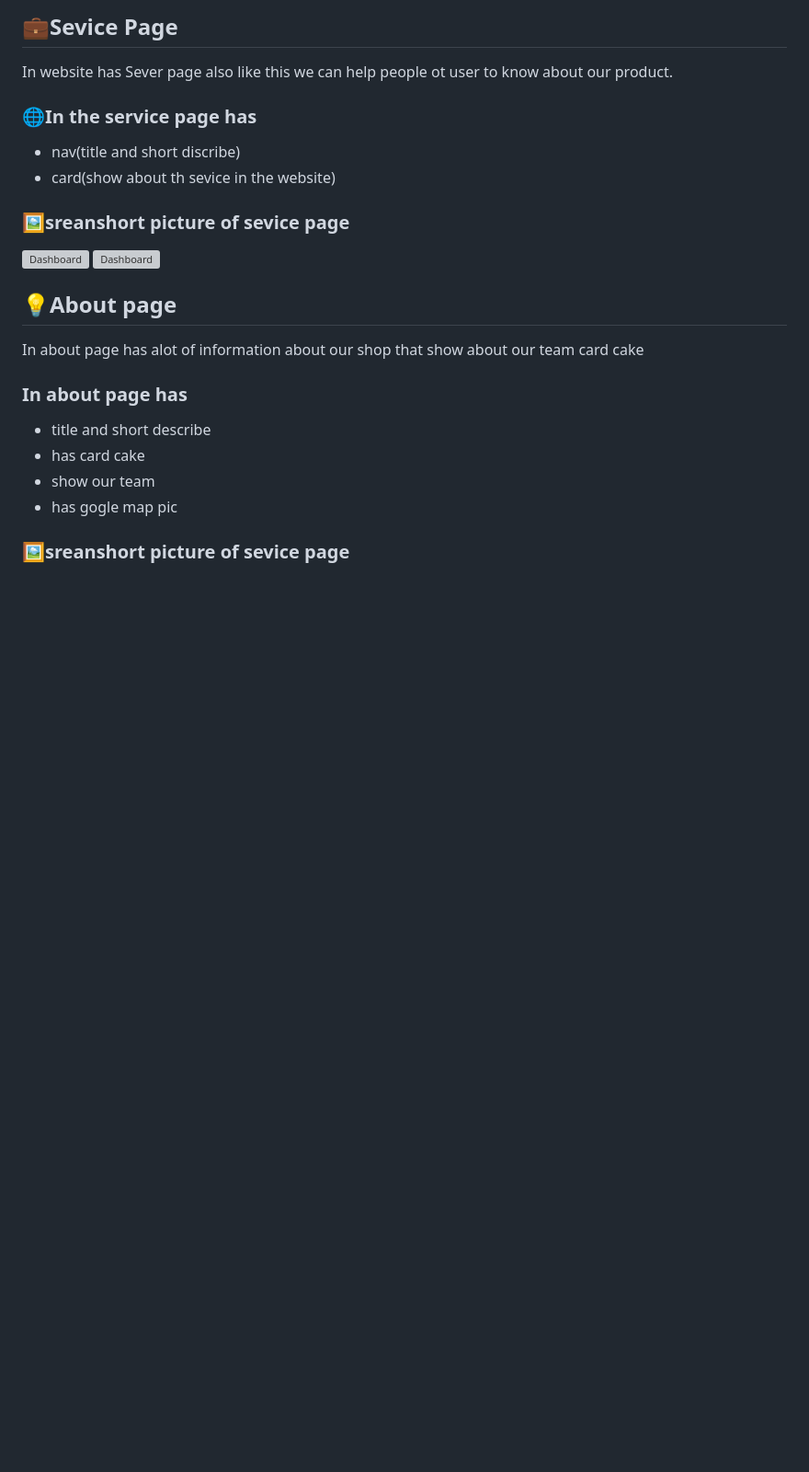
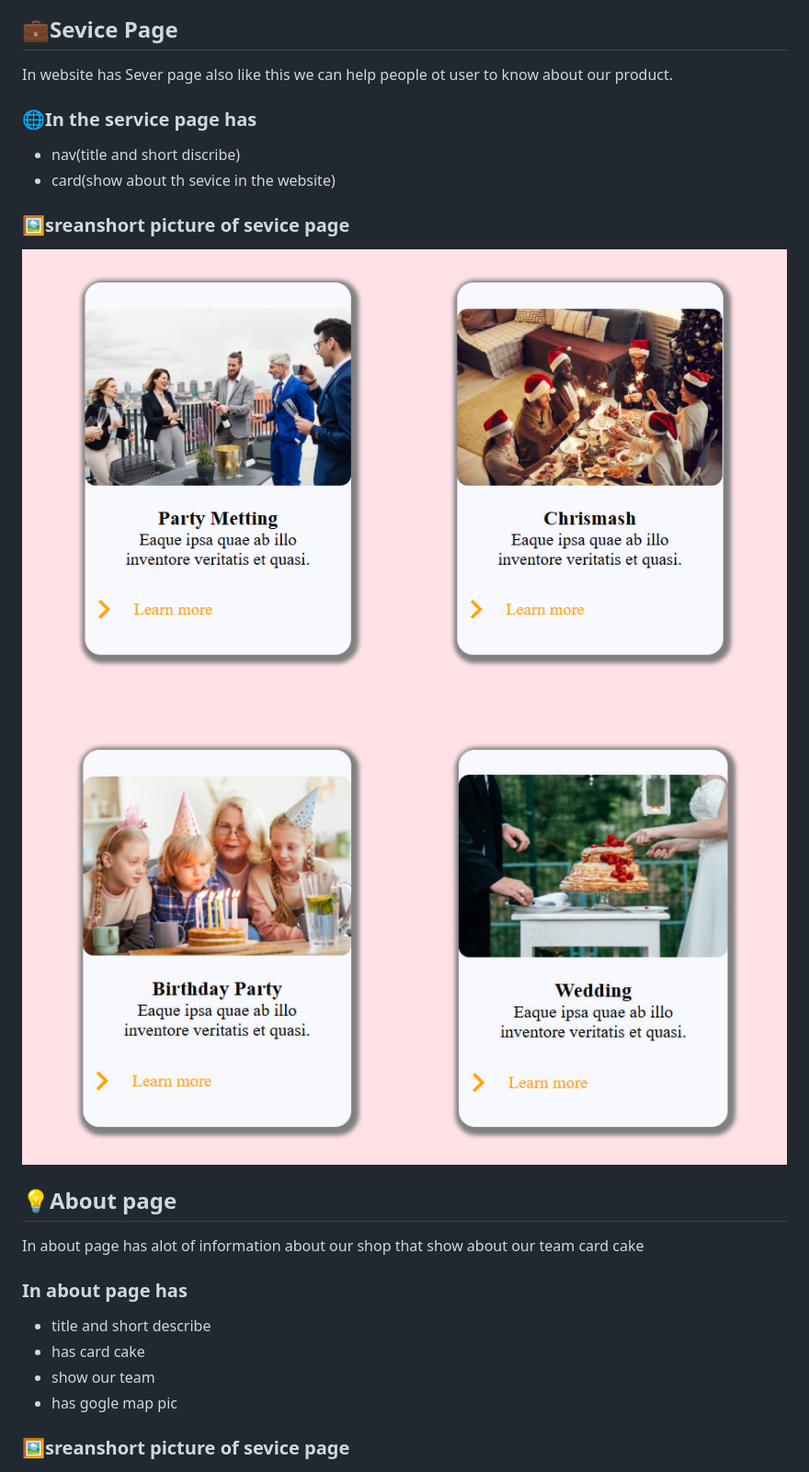
Before and after one commit to Panhakoeun/PROJECT-BAKERY-SHOPS, a Markdown page: README.md, the part around the change. Shown: that part at 92% size. Rendered like a GitHub page; pictures changed too: image.png (added), image_copy.png (added); blank space fills up the shorter version; grey boxes are pictures that could not be loaded.

Commit message:
Fix image paths in README

```diff
--- a/README.md
+++ b/README.md
@@ -41,7 +41,7 @@ In website has Sever page also like this we can help people ot user to know abou
 - card(show about th sevice in the website)
 ### 🖼️sreanshort picture of sevice page
 ![Dashboard](./image.png)
-![Dashboard](./image%20copy.png)
+![Dashboard](./image_copy.png)
 
 ## 💡About page
 In about page has alot of information about our shop that show about our team card cake
```
